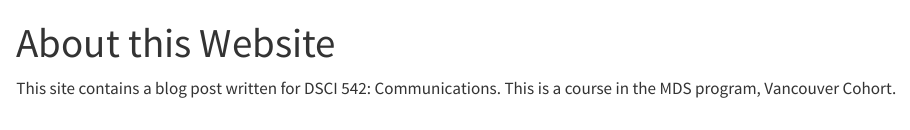
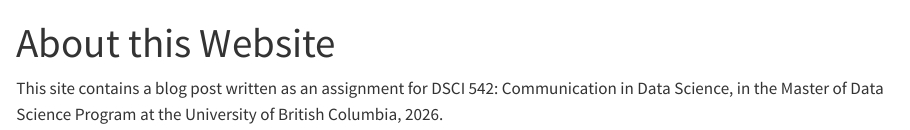
Before and after one commit to clr-saunders/myblog, a Quarto document (about.qmd): the page in a window 1100 px wide, from its top. Rendered offline with R 4.5, knitr and Pandoc in place of Quarto, with nearby package versions.

Commit message:
updated about

```diff
--- a/about.qmd
+++ b/about.qmd
@@ -2,4 +2,4 @@
 title: "About this Website"
 ---
 
-This site contains a blog post written for DSCI 542: Communications. This is a course in the MDS program, Vancouver Cohort.
+This site contains a blog post written as an assignment for DSCI 542: Communication in Data Science,  in the Master of Data Science Program at the University of British Columbia, 2026.
```
